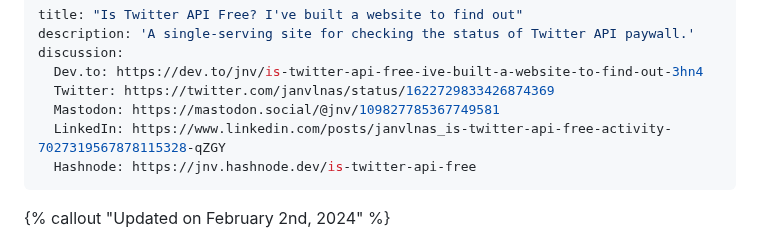
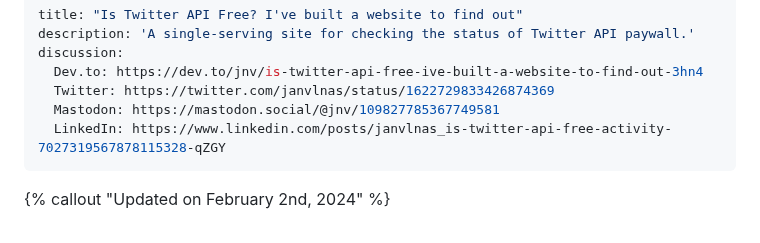
Before and after one commit to jnv/bitoff.org, a Markdown page: posts/2023-02-08-is-twitter-api-free/index.md, the part around the change. Rendered like a GitHub page.

Commit message:
Drop Hashnode

```diff
--- a/posts/2023-02-08-is-twitter-api-free/index.md
+++ b/posts/2023-02-08-is-twitter-api-free/index.md
@@ -6,7 +6,6 @@ discussion:
   Twitter: https://twitter.com/janvlnas/status/1622729833426874369
   Mastodon: https://mastodon.social/@jnv/109827785367749581
   LinkedIn: https://www.linkedin.com/posts/janvlnas_is-twitter-api-free-activity-7027319567878115328-qZGY
-  Hashnode: https://jnv.hashnode.dev/is-twitter-api-free
 ---
 
 {% callout "Updated on February 2nd, 2024" %}
```
